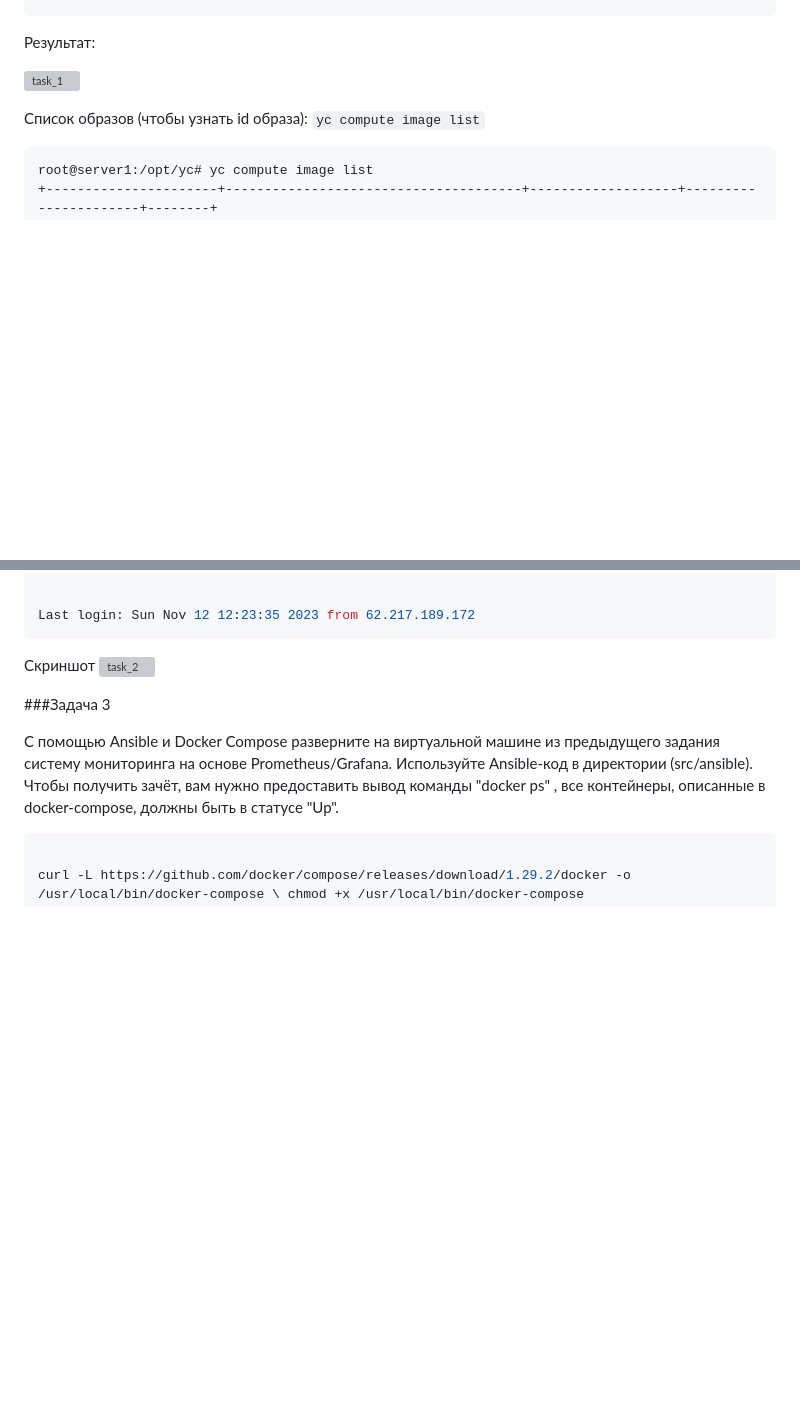
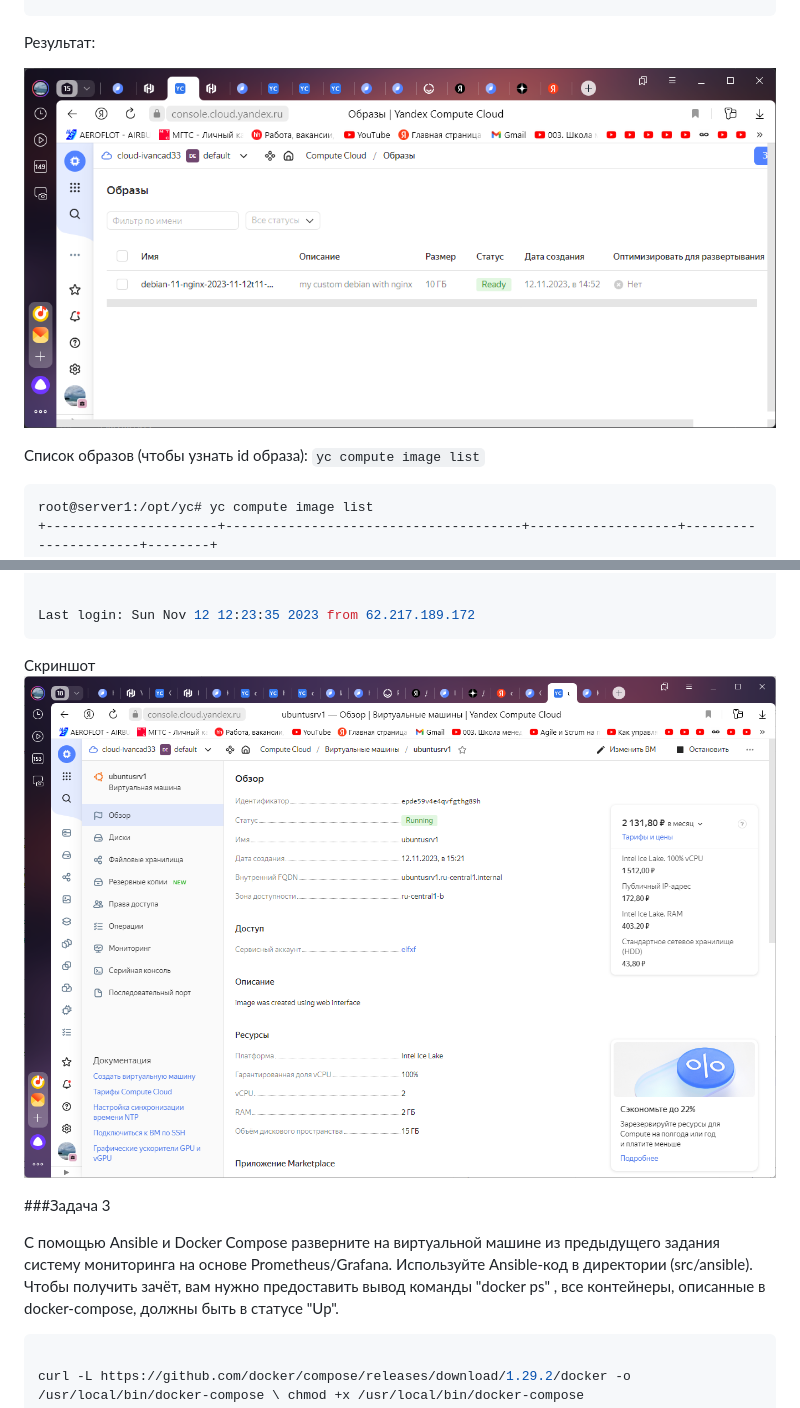
Before and after one commit to Elfxf85/devops-netology, a Markdown page: 5.4/README5.4.md, 2 parts joined by grey strips. GitHub-like rendering; blank space fills up the shorter version; grey boxes are pictures that could not be loaded.

````diff
--- a/5.4/README5.4.md
+++ b/5.4/README5.4.md
@@ -125,7 +125,7 @@ Build 'yandex' finished after 3 minutes 27 seconds.
 
 Результат:
 
-![task_1](img/task1.jpg)
+![task_1](img/task1.png)
 
 
 
@@ -182,7 +182,7 @@ See https://ubuntu.com/esm or run: sudo pro status
 Last login: Sun Nov 12 12:23:35 2023 from 62.217.189.172
 ```
 Скриншот
-![task_2](img/task2.jpg)
+![task_2](img/task2.png)
 
 
 
````
Also changed, not shown: other parts of 5.4/README5.4.md (+1 -1 lines).
